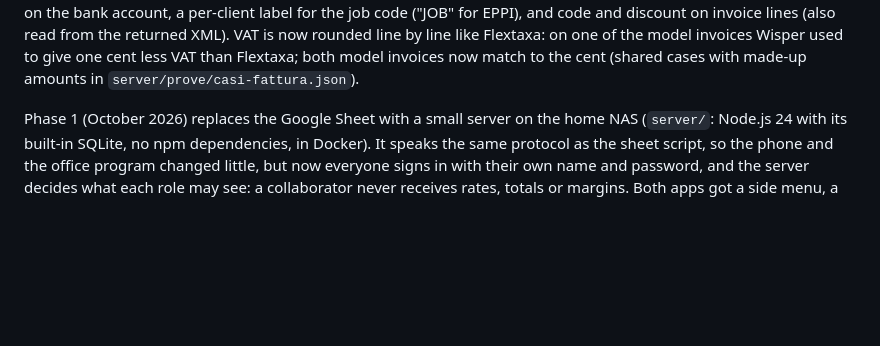
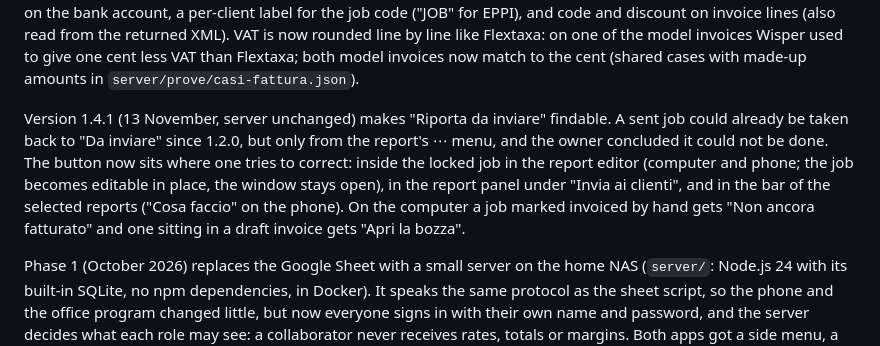
Before and after one commit to postagaspa-star/wisper, a Markdown page: README.md, the part around the change. Rendered like a GitHub page; blank space fills up the shorter version.

```diff
--- a/README.md
+++ b/README.md
@@ -113,6 +113,13 @@ qualification, BIC and beneficiary on the bank account, a per-client label for t
 and discount on invoice lines (also read from the returned XML). VAT is now rounded line by line like Flextaxa: on one of
 the model invoices Wisper used to give one cent less VAT than Flextaxa; both model invoices now match to the cent
 (shared cases with made-up amounts in `server/prove/casi-fattura.json`).
+
+Version 1.4.1 (13 November, server unchanged) makes "Riporta da inviare" findable. A sent job could already be taken
+back to "Da inviare" since 1.2.0, but only from the report's ⋯ menu, and the owner concluded it could not be done. The
+button now sits where one tries to correct: inside the locked job in the report editor (computer and phone; the job
+becomes editable in place, the window stays open), in the report panel under "Invia ai clienti", and in the bar of the
+selected reports ("Cosa faccio" on the phone). On the computer a job marked invoiced by hand gets "Non ancora
+fatturato" and one sitting in a draft invoice gets "Apri la bozza".
 
 Phase 1 (October 2026) replaces the Google Sheet with a small server on
 the home NAS (`server/`: Node.js 24 with its built-in SQLite, no npm dependencies, in
```
Also changed, not shown: DIARIO.md (+38 -0 lines), docs/gestionale/rapportino-lavori.md (+5 -0 lines), docs/diario/2026-11-13-riporta-computer.png (added), docs/diario/2026-11-13-riporta-pannello-computer.png (added), docs/diario/2026-11-13-riporta-telefono.png (added), 6 other files.
